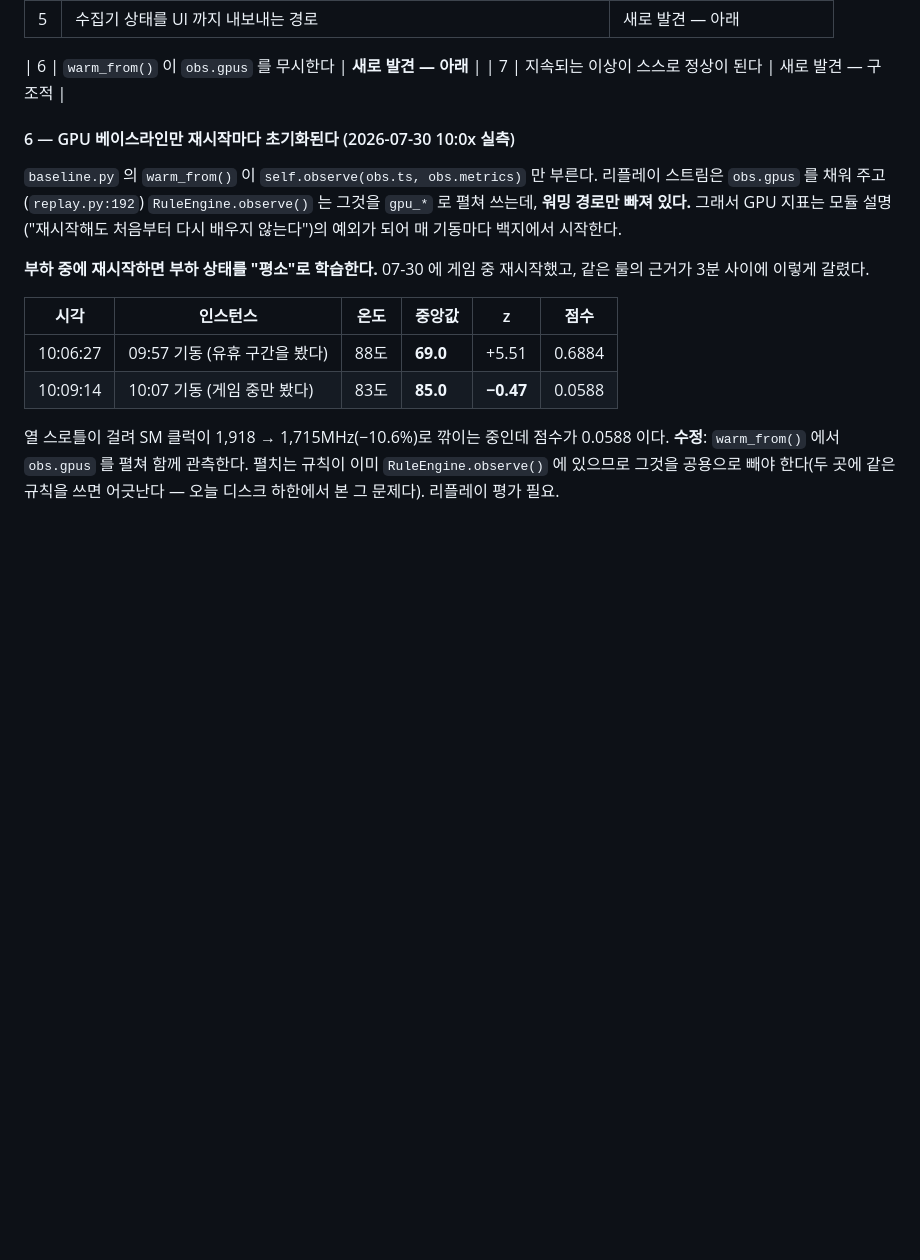
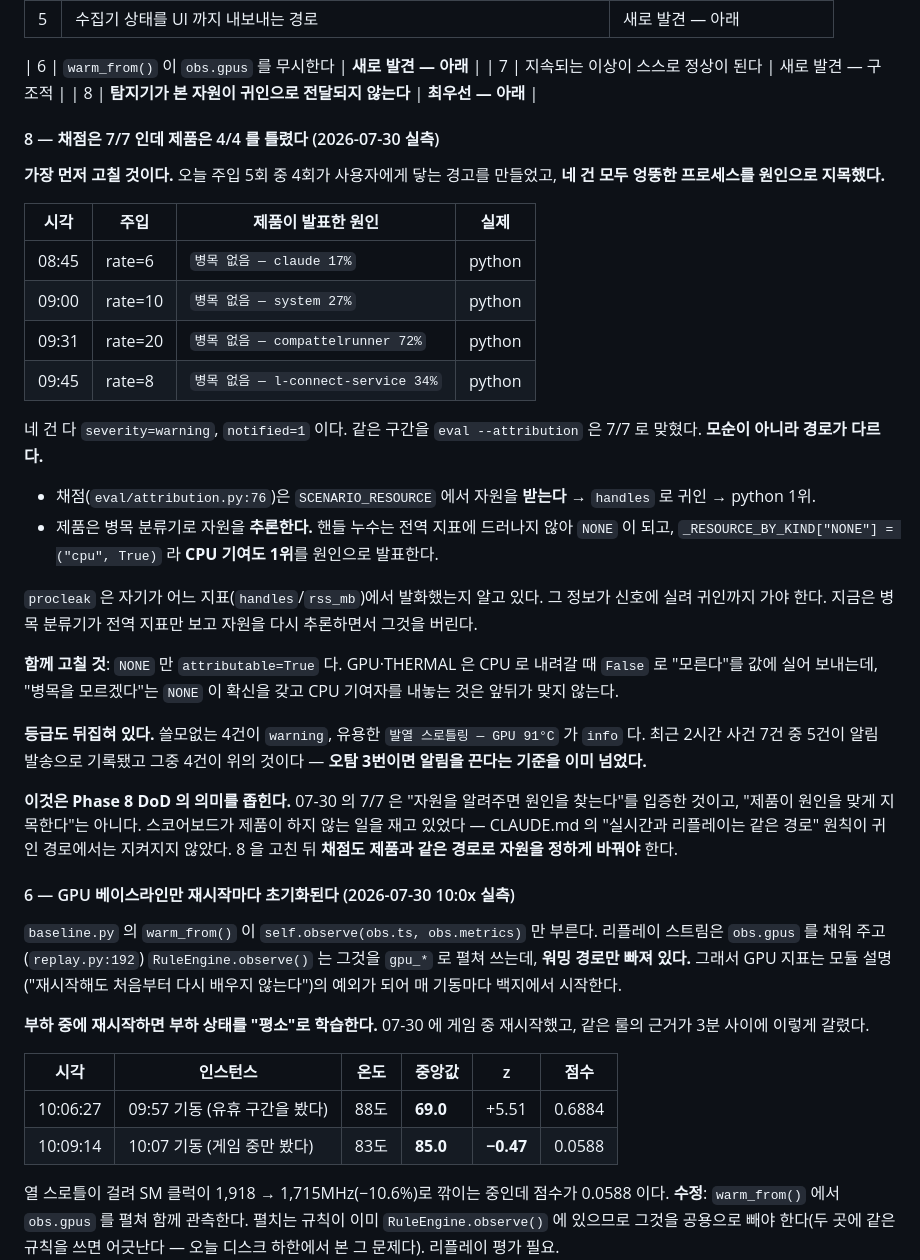
Before and after one commit to yim2412/Argus, a Markdown page: PLAN.md, the part around the change. Drawn GitHub-style; blank space fills up the shorter version.

Commit message:
docs: 채점 7/7 과 제품 4/4 오답이 공존하는 이유를 적는다
부하 없는 조회만으로 확인했다. 오늘 주입 5회 중 4회가 사용자에게 닿는 경고를 만들었고
네 건 모두 엉뚱한 프로세스를 원인으로 지목했다 -- claude 17%, system 27%,
compattelrunner 72%, l-connect-service 34%. 실제 원인은 전부 주입 python 이다.
네 건 다 severity=warning, notified=1 이다.

같은 구간을 eval --attribution 은 7/7 로 맞혔다. 모순이 아니라 경로가 다르다. 채점은
SCENARIO_RESOURCE 에서 자원을 받아 handles 로 귀인하고, 제품은 병목 분류기로 자원을
추론한다. 핸들 누수는 전역 지표에 안 드러나 NONE 이 되고 NONE 은 cpu 로 매핑되어 CPU
기여도 1위를 원인으로 발표한다. procleak 은 자기가 handles 에서 발화한 것을 알고 있는데
그 정보가 귀인까지 가지 않는다.

함께 고칠 것이 둘 있다. NONE 만 attributable=True 인데, GPU·THERMAL 은 CPU 로 내려갈 때
False 로 "모른다"를 실어 보낸다 -- 병목을 모르겠다는 NONE 이 확신을 갖고 CPU 기여자를
내놓는 것은 앞뒤가 맞지 않는다. 그리고 등급이 뒤집혀 있다. 쓸모없는 4건이 warning,
유용한 "발열 스로틀링 GPU 91도" 가 info 다. 최근 2시간 7건 중 5건이 알림으로 기록됐고
그중 4건이 위의 것이라, 오탐 3번이면 알림을 끈다는 기준을 이미 넘었다.

Phase 8 DoD 기록에 이 한계를 명시했다. 7/7 은 "자원을 알려주면 원인을 찾는다"이고
"제품이 원인을 맞게 지목한다"가 아니다. 스코어보드가 제품이 하지 않는 일을 재고 있었다 --
"실시간과 리플레이는 같은 경로" 원칙이 귀인 경로에서는 지켜지지 않았다. 8 을 고친 뒤
채점도 제품과 같은 경로로 자원을 정하게 바꿔야 한다.

Co-Authored-By: Claude Opus 5 <noreply@anthropic.com>

```diff
--- a/PLAN.md
+++ b/PLAN.md
@@ -1095,6 +1095,45 @@ Phase 8 이 닫혔다. 남은 것은 07-30 점검에서 나온 결함들이고,
 
 | 6 | `warm_from()` 이 `obs.gpus` 를 무시한다 | **새로 발견 — 아래** |
 | 7 | 지속되는 이상이 스스로 정상이 된다 | 새로 발견 — 구조적 |
+| 8 | **탐지기가 본 자원이 귀인으로 전달되지 않는다** | **최우선 — 아래** |
+
+#### 8 — 채점은 7/7 인데 제품은 4/4 를 틀렸다 (2026-07-30 실측)
+
+**가장 먼저 고칠 것이다.** 오늘 주입 5회 중 4회가 사용자에게 닿는 경고를 만들었고,
+**네 건 모두 엉뚱한 프로세스를 원인으로 지목했다.**
+
+| 시각 | 주입 | 제품이 발표한 원인 | 실제 |
+|---|---|---|---|
+| 08:45 | rate=6 | `병목 없음 — claude 17%` | python |
+| 09:00 | rate=10 | `병목 없음 — system 27%` | python |
+| 09:31 | rate=20 | `병목 없음 — compattelrunner 72%` | python |
+| 09:45 | rate=8 | `병목 없음 — l-connect-service 34%` | python |
+
+네 건 다 `severity=warning`, `notified=1` 이다. 같은 구간을 `eval --attribution` 은
+7/7 로 맞혔다. **모순이 아니라 경로가 다르다.**
+
+- 채점(`eval/attribution.py:76`)은 `SCENARIO_RESOURCE` 에서 자원을 **받는다** →
+  `handles` 로 귀인 → python 1위.
+- 제품은 병목 분류기로 자원을 **추론한다.** 핸들 누수는 전역 지표에 드러나지 않아
+  `NONE` 이 되고, `_RESOURCE_BY_KIND["NONE"] = ("cpu", True)` 라 **CPU 기여도 1위**를
+  원인으로 발표한다.
+
+`procleak` 은 자기가 어느 지표(`handles`/`rss_mb`)에서 발화했는지 알고 있다. 그 정보가
+신호에 실려 귀인까지 가야 한다. 지금은 병목 분류기가 전역 지표만 보고 자원을 다시
+추론하면서 그것을 버린다.
+
+**함께 고칠 것**: `NONE` 만 `attributable=True` 다. GPU·THERMAL 은 CPU 로 내려갈 때
+`False` 로 "모른다"를 값에 실어 보내는데, "병목을 모르겠다"는 `NONE` 이 확신을 갖고
+CPU 기여자를 내놓는 것은 앞뒤가 맞지 않는다.
+
+**등급도 뒤집혀 있다.** 쓸모없는 4건이 `warning`, 유용한 `발열 스로틀링 — GPU 91°C` 가
+`info` 다. 최근 2시간 사건 7건 중 5건이 알림 발송으로 기록됐고 그중 4건이 위의 것이다 —
+**오탐 3번이면 알림을 끈다는 기준을 이미 넘었다.**
+
+**이것은 Phase 8 DoD 의 의미를 좁힌다.** 07-30 의 7/7 은 "자원을 알려주면 원인을 찾는다"를
+입증한 것이고, "제품이 원인을 맞게 지목한다"는 아니다. 스코어보드가 제품이 하지 않는 일을
+재고 있었다 — CLAUDE.md 의 "실시간과 리플레이는 같은 경로" 원칙이 귀인 경로에서는
+지켜지지 않았다. 8 을 고친 뒤 **채점도 제품과 같은 경로로 자원을 정하게 바꿔야** 한다.
 
 #### 6 — GPU 베이스라인만 재시작마다 초기화된다 (2026-07-30 10:0x 실측)
 
```
Also changed, not shown: CHANGELOG.md (+8 -0 lines).
